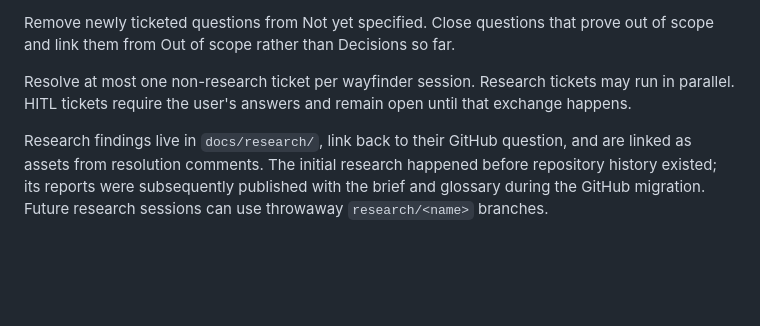
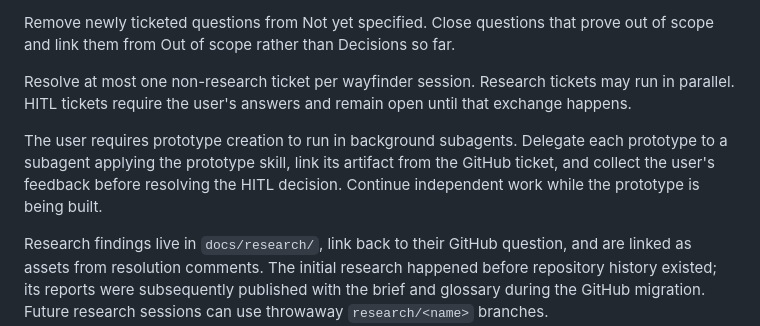
Before and after one commit to DrBushyTop/research-capture-knowledge-base, a Markdown page: docs/agents/issue-tracker.md, the part around the change. Rendered like a GitHub page; blank space fills up the shorter version.

Commit message:
docs: delegate prototype creation to background agents

```diff
--- a/docs/agents/issue-tracker.md
+++ b/docs/agents/issue-tracker.md
@@ -31,6 +31,8 @@ Remove newly ticketed questions from Not yet specified. Close questions that pro
 
 Resolve at most one non-research ticket per wayfinder session. Research tickets may run in parallel. HITL tickets require the user's answers and remain open until that exchange happens.
 
+The user requires prototype creation to run in background subagents. Delegate each prototype to a subagent applying the prototype skill, link its artifact from the GitHub ticket, and collect the user's feedback before resolving the HITL decision. Continue independent work while the prototype is being built.
+
 Research findings live in `docs/research/`, link back to their GitHub question, and are linked as assets from resolution comments. The initial research happened before repository history existed; its reports were subsequently published with the brief and glossary during the GitHub migration. Future research sessions can use throwaway `research/<name>` branches.
 
 For multiline issue bodies and comments, use structured API JSON or `gh --body-file` with an actual file. Keep real newlines. When creating or working on a pull request, register its full URL with this thread's `link_pull_request` tool.
```
